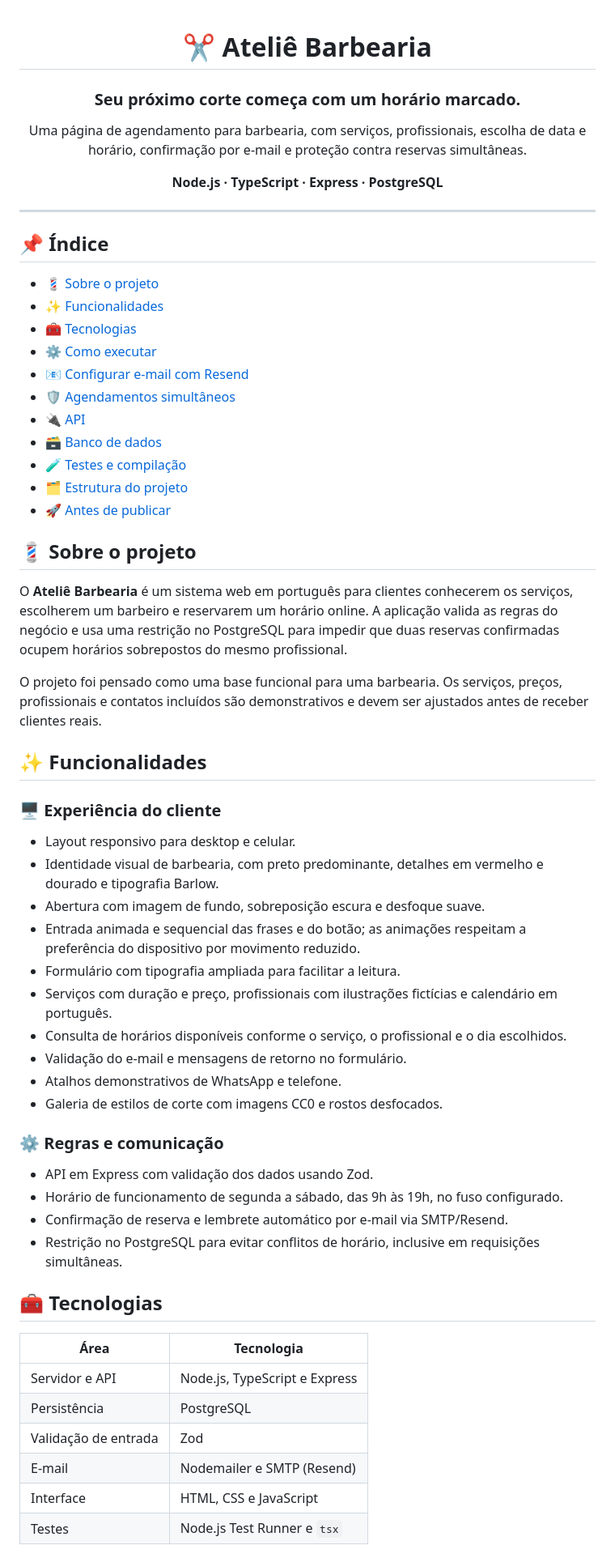
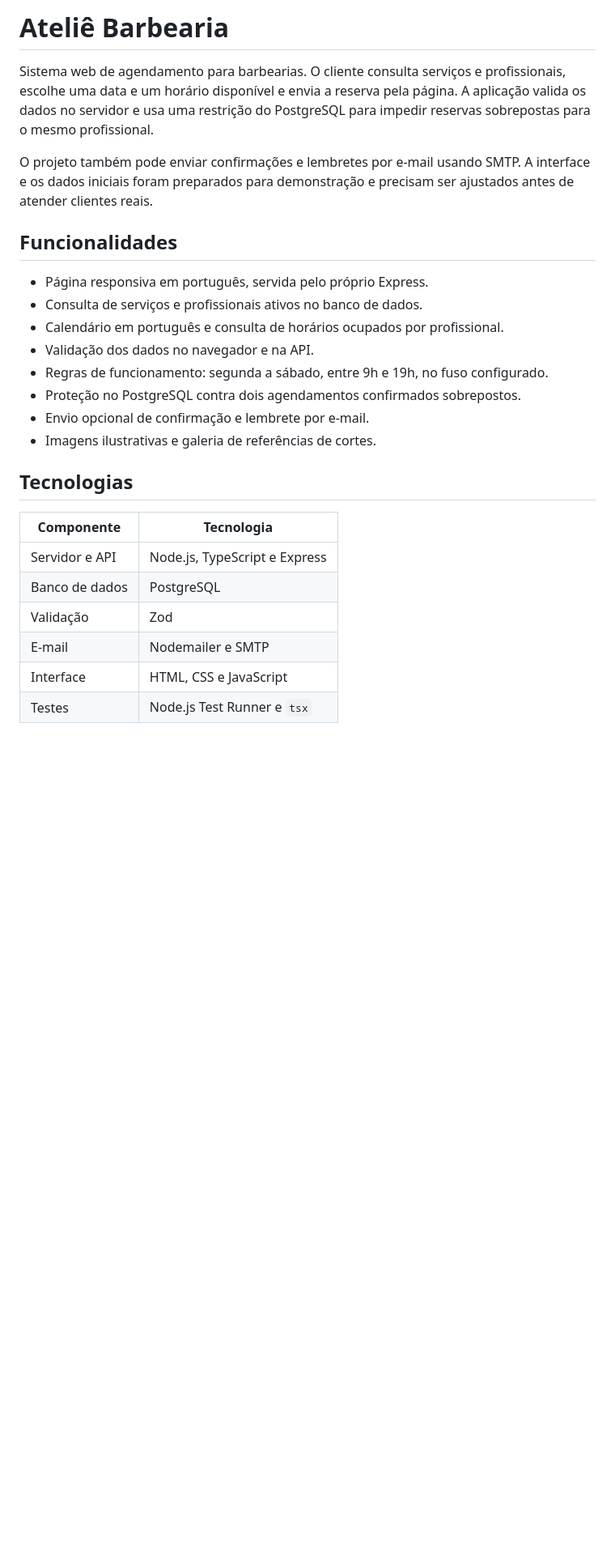
Before and after one commit to iandreluixz/agenda_barbearia, a Markdown page: README.md, the part around one of its changes. Shown at 81% size. GitHub-like rendering; blank space fills up the shorter version.

```diff
--- a/README.md
+++ b/README.md
@@ -1,67 +1,28 @@
-<div align="center">
+# Ateliê Barbearia
 
-# ✂️ Ateliê Barbearia
+Sistema web de agendamento para barbearias. O cliente consulta serviços e profissionais, escolhe uma data e um horário disponível e envia a reserva pela página. A aplicação valida os dados no servidor e usa uma restrição do PostgreSQL para impedir reservas sobrepostas para o mesmo profissional.
 
-### Seu próximo corte começa com um horário marcado.
+O projeto também pode enviar confirmações e lembretes por e-mail usando SMTP. A interface e os dados iniciais foram preparados para demonstração e precisam ser ajustados antes de atender clientes reais.
 
-Uma página de agendamento para barbearia, com serviços, profissionais, escolha de data e horário, confirmação por e-mail e proteção contra reservas simultâneas.
+## Funcionalidades
 
-**Node.js · TypeScript · Express · PostgreSQL**
+- Página responsiva em português, servida pelo próprio Express.
+- Consulta de serviços e profissionais ativos no banco de dados.
+- Calendário em português e consulta de horários ocupados por profissional.
+- Validação dos dados no navegador e na API.
+- Regras de funcionamento: segunda a sábado, entre 9h e 19h, no fuso configurado.
+- Proteção no PostgreSQL contra dois agendamentos confirmados sobrepostos.
+- Envio opcional de confirmação e lembrete por e-mail.
+- Imagens ilustrativas e galeria de referências de cortes.
 
-</div>
+## Tecnologias
 
----
-
-## 📌 Índice
-
-- [💈 Sobre o projeto](#-sobre-o-projeto)
-- [✨ Funcionalidades](#-funcionalidades)
-- [🧰 Tecnologias](#-tecnologias)
-- [⚙️ Como executar](#️-como-executar)
-- [📧 Configurar e-mail com Resend](#-configurar-e-mail-com-resend)
-- [🛡️ Agendamentos simultâneos](#️-agendamentos-simultâneos)
-- [🔌 API](#-api)
-- [🗃️ Banco de dados](#️-banco-de-dados)
-- [🧪 Testes e compilação](#-testes-e-compilação)
-- [🗂️ Estrutura do projeto](#️-estrutura-do-projeto)
-- [🚀 Antes de publicar](#-antes-de-publicar)
-
-## 💈 Sobre o projeto
-
-O **Ateliê Barbearia** é um sistema web em português para clientes conhecerem os serviços, escolherem um barbeiro e reservarem um horário online. A aplicação valida as regras do negócio e usa uma restrição no PostgreSQL para impedir que duas reservas confirmadas ocupem horários sobrepostos do mesmo profissional.
-
-O projeto foi pensado como uma base funcional para uma barbearia. Os serviços, preços, profissionais e contatos incluídos são demonstrativos e devem ser ajustados antes de receber clientes reais.
-
-## ✨ Funcionalidades
-
-### 🖥️ Experiência do cliente
-
-- Layout responsivo para desktop e celular.
-- Identidade visual de barbearia, com preto predominante, detalhes em vermelho e dourado e tipografia Barlow.
-- Abertura com imagem de fundo, sobreposição escura e desfoque suave.
-- Entrada animada e sequencial das frases e do botão; as animações respeitam a preferência do dispositivo por movimento reduzido.
-- Formulário com tipografia ampliada para facilitar a leitura.
-- Serviços com duração e preço, profissionais com ilustrações fictícias e calendário em português.
-- Consulta de horários disponíveis conforme o serviço, o profissional e o dia escolhidos.
-- Validação do e-mail e mensagens de retorno no formulário.
-- Atalhos demonstrativos de WhatsApp e telefone.
-- Galeria de estilos de corte com imagens CC0 e rostos desfocados.
-
-### ⚙️ Regras e comunicação
-
-- API em Express com validação dos dados usando Zod.
-- Horário de funcionamento de segunda a sábado, das 9h às 19h, no fuso configurado.
-- Confirmação de reserva e lembrete automático por e-mail via SMTP/Resend.
-- Restrição no PostgreSQL para evitar conflitos de horário, inclusive em requisições simultâneas.
-
-## 🧰 Tecnologias
-
-| Área | Tecnologia |
+| Componente | Tecnologia |
 | --- | --- |
 | Servidor e API | Node.js, TypeScript e Express |
-| Persistência | PostgreSQL |
-| Validação de entrada | Zod |
-| E-mail | Nodemailer e SMTP (Resend) |
+| Banco de dados | PostgreSQL |
+| Validação | Zod |
+| E-mail | Nodemailer e SMTP |
 | Interface | HTML, CSS e JavaScript |
 | Testes | Node.js Test Runner e `tsx` |
 
```
Also changed, not shown: other parts of README.md (+103 -94 lines).
